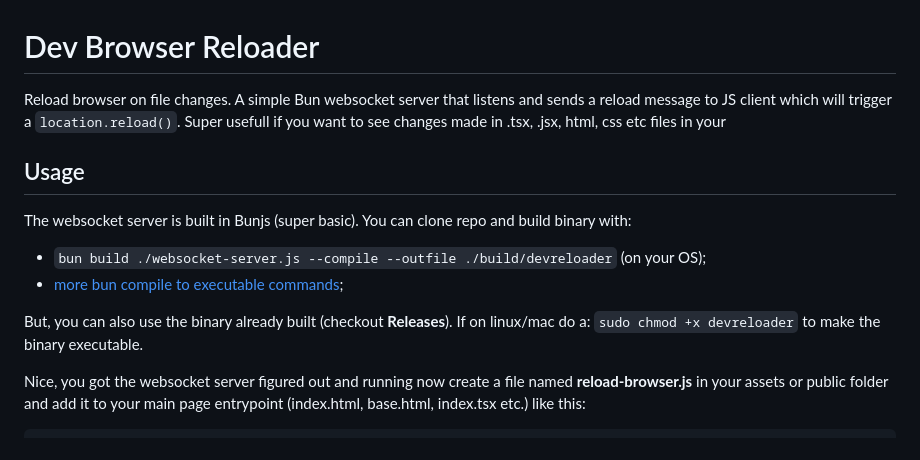
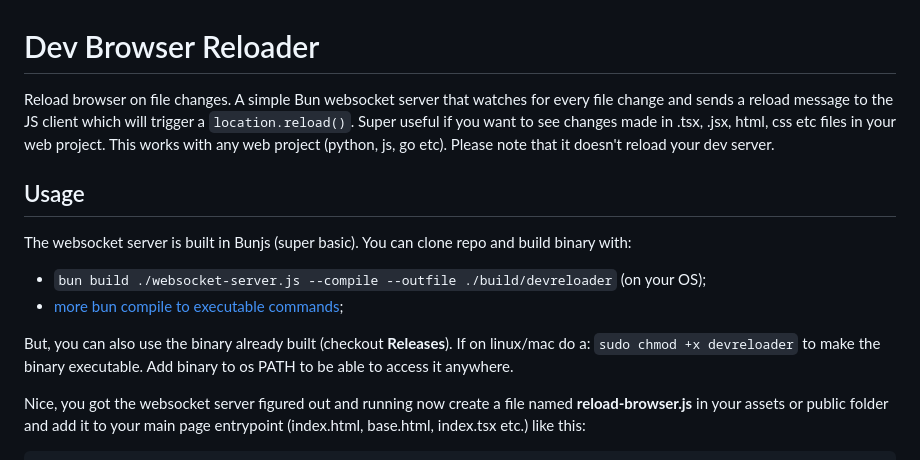
Before and after one commit to ClimenteA/DevBrowserReloader, a Markdown page: README.md, the part around the change. GitHub-like rendering.

Commit message:
feat: updated readme

```diff
--- a/README.md
+++ b/README.md
@@ -1,6 +1,6 @@
 # Dev Browser Reloader
 
-Reload browser on file changes. A simple Bun websocket server that listens and sends a reload message to JS client which will trigger a `location.reload()`. Super usefull if you want to see changes made in .tsx, .jsx, html, css etc files in your
+Reload browser on file changes. A simple Bun websocket server that watches for every file change and sends a reload message to the JS client which will trigger a `location.reload()`. Super useful if you want to see changes made in .tsx, .jsx, html, css etc files in your web project. This works with any web project (python, js, go etc). Please note that it doesn't reload your dev server.
 
 
 ## Usage
@@ -12,7 +12,7 @@ You can clone repo and build binary with:
 - [more bun compile to executable commands](https://bun.sh/docs/bundler/executables);
 
 
-But, you can also use the binary already built (checkout **Releases**). If on linux/mac do a: `sudo chmod +x devreloader` to make the binary executable.
+But, you can also use the binary already built (checkout **Releases**). If on linux/mac do a: `sudo chmod +x devreloader` to make the binary executable. Add binary to os PATH to be able to access it anywhere.
 
 Nice, you got the websocket server figured out and running now create a file named **reload-browser.js** in your assets or public folder and add it to your main page entrypoint (index.html, base.html, index.tsx etc.) like this:
 
```
